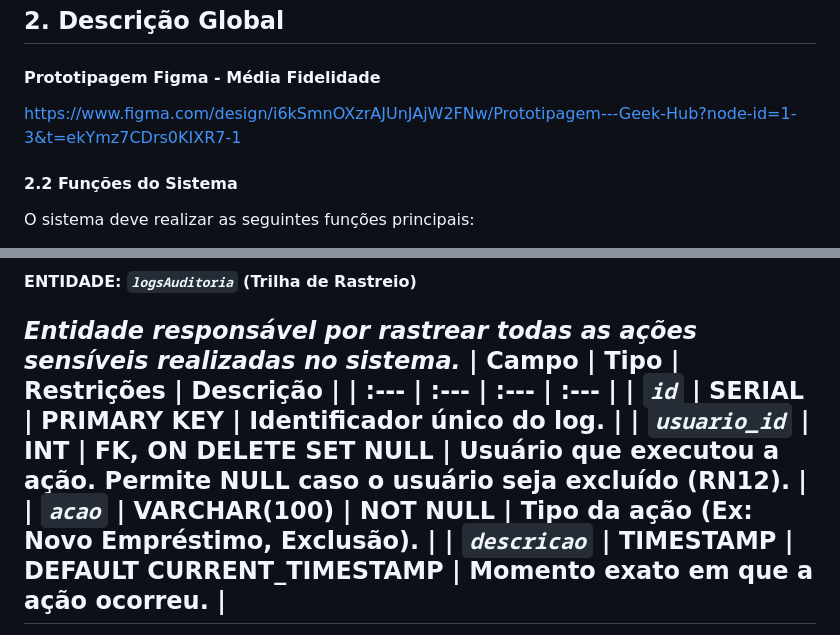
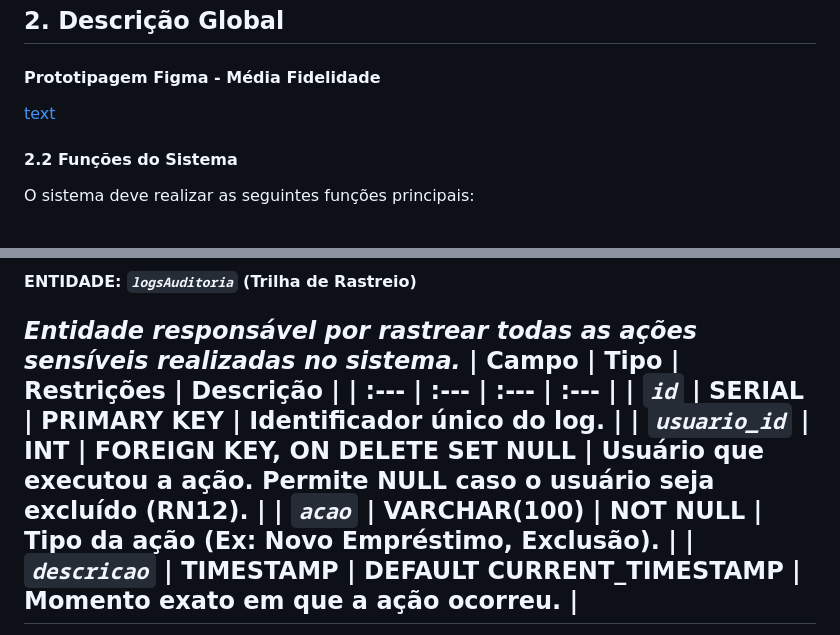
Before and after one commit to inumaki-david/Geek-Hub, a Markdown page: README.md, 2 parts joined by grey strips. GitHub-like rendering.

Commit message:
atualização do link de protótipo Figma e correção de descrição de chave estrangeira no README

```diff
--- a/README.md
+++ b/README.md
@@ -111,7 +111,7 @@ Além disso, o sistema busca aplicar na prática conceitos de desenvolvimento we
 
 #### Prototipagem Figma - Média Fidelidade
 
-https://www.figma.com/design/i6kSmnOXzrAJUnJAjW2FNw/Prototipagem---Geek-Hub?node-id=1-3&t=ekYmz7CDrs0KIXR7-1
+[text](https://www.figma.com/design/i6kSmnOXzrAJUnJAjW2FNw/Prototipagem---Geek-Hub?node-id=0-1&t=ekYmz7CDrs0KIXR7-1)
 
 #### 2.2 Funções do Sistema
 O sistema deve realizar as seguintes funções principais:
@@ -288,7 +288,7 @@ O sistema utiliza um banco de dados relacional composto por 5 tabelas principais
 | Campo | Tipo | Restrições | Descrição |
 | :--- | :--- | :--- | :--- |
 | *`id`* | SERIAL | PRIMARY KEY | Identificador único do log. |
-| *`usuario_id`* | INT | FK, ON DELETE SET NULL | Usuário que executou a ação. Permite NULL caso o usuário seja excluído (RN12). |
+| *`usuario_id`* | INT | FOREIGN KEY, ON DELETE SET NULL | Usuário que executou a ação. Permite NULL caso o usuário seja excluído (RN12). |
 | *`acao`* | VARCHAR(100) | NOT NULL | Tipo da ação (Ex: Novo Empréstimo, Exclusão). |
 | *`descricao`* | TIMESTAMP | DEFAULT CURRENT_TIMESTAMP | Momento exato em que a ação ocorreu. |
 ---
```
